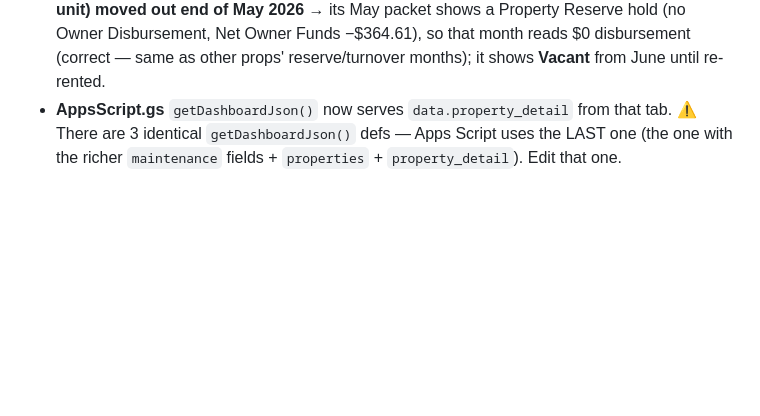
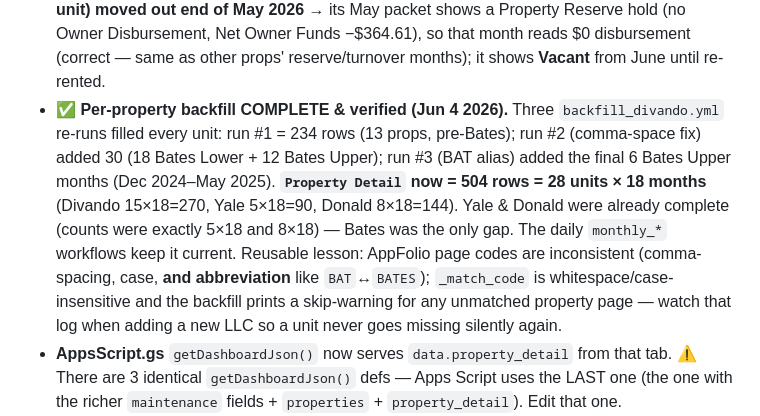
Before and after one commit to moscoron-collab/Niron-Master-Portfolio, a Markdown page: CLAUDE.md, the part around the change. GitHub-like rendering; blank space fills up the shorter version.

Commit message:
CLAUDE.md: record verified-complete per-property backfill (504 rows) (#39)
After the Bates comma-space + BAT-alias fixes, three backfill_divando.yml re-runs
filled every unit. Property Detail = 504 rows (Divando 270, Yale 90, Donald 144).
Documents the run-by-run row counts and the reusable lesson about AppFolio's
inconsistent page codes (spacing/case/abbreviation) + the skip-warning to watch.

https://claude.ai/code/session_01Hxp3NbLBtvEcHzNkqeD7zF

Co-authored-by: Claude <noreply@anthropic.com>

```diff
--- a/CLAUDE.md
+++ b/CLAUDE.md
@@ -133,6 +133,16 @@ A per-property monitor for Divando's 18 properties (15 AppFolio + 3 manual out-o
   unit) moved out end of May 2026** → its May packet shows a Property Reserve hold (no Owner
   Disbursement, Net Owner Funds −$364.61), so that month reads $0 disbursement (correct — same
   as other props' reserve/turnover months); it shows **Vacant** from June until re-rented.
+- **✅ Per-property backfill COMPLETE & verified (Jun 4 2026).** Three `backfill_divando.yml`
+  re-runs filled every unit: run #1 = 234 rows (13 props, pre-Bates); run #2 (comma-space fix)
+  added 30 (18 Bates Lower + 12 Bates Upper); run #3 (BAT alias) added the final 6 Bates Upper
+  months (Dec 2024–May 2025). **`Property Detail` now = 504 rows = 28 units × 18 months**
+  (Divando 15×18=270, Yale 5×18=90, Donald 8×18=144). Yale & Donald were already complete
+  (counts were exactly 5×18 and 8×18) — Bates was the only gap. The daily `monthly_*` workflows
+  keep it current. Reusable lesson: AppFolio page codes are inconsistent (comma-spacing,
+  case, **and abbreviation** like `BAT`↔`BATES`); `_match_code` is whitespace/case-insensitive
+  and the backfill prints a skip-warning for any unmatched property page — watch that log when
+  adding a new LLC so a unit never goes missing silently again.
 - **AppsScript.gs** `getDashboardJson()` now serves `data.property_detail` from that tab.
   ⚠️ There are 3 identical `getDashboardJson()` defs — Apps Script uses the LAST one (the
   one with the richer `maintenance` fields + `properties` + `property_detail`). Edit that one.
```
